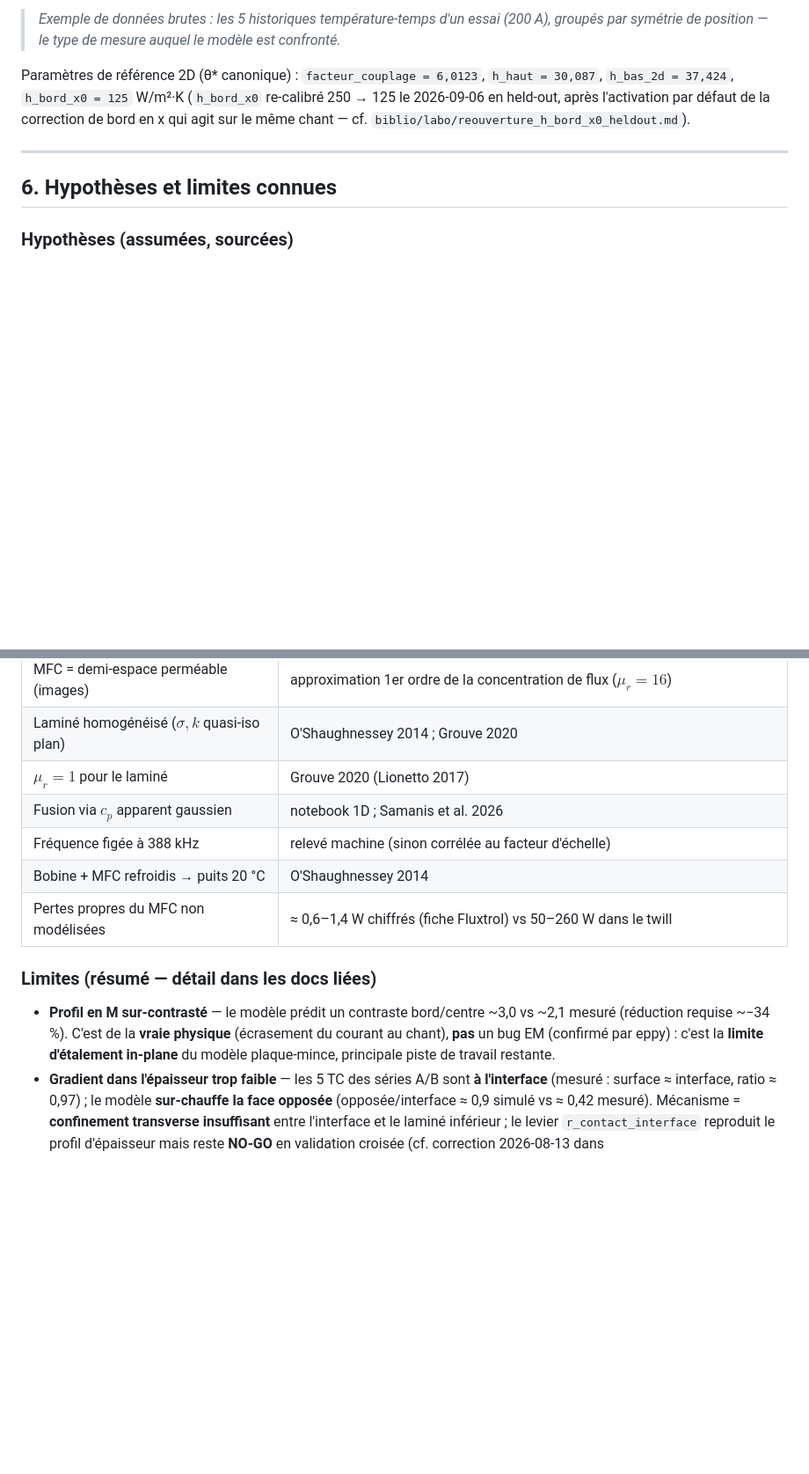
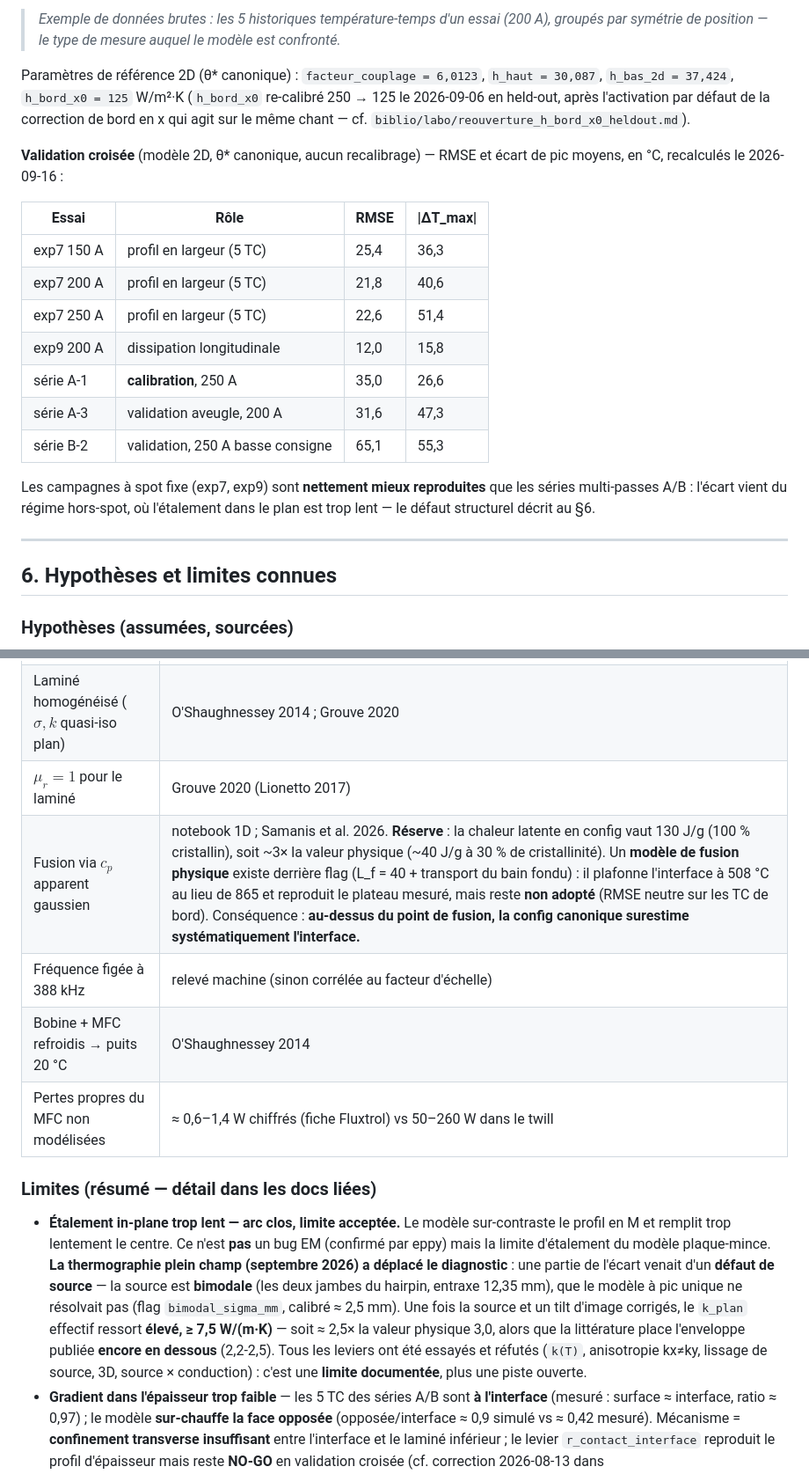
Before and after one commit to maxencesoixante/Jumeau_Soudage_Induction, a Markdown page: README.md, 2 parts joined by grey strips. Shown at 88% size. Drawn GitHub-style; blank space fills up the shorter version.

```diff
--- a/README.md
+++ b/README.md
@@ -304,6 +357,23 @@ Paramètres de référence 2D (θ\* canonique) : `facteur_couplage = 6,0123`,
 de la correction de bord en x qui agit sur le même chant — cf.
 `biblio/labo/reouverture_h_bord_x0_heldout.md`).
 
+**Validation croisée** (modèle 2D, θ\* canonique, aucun recalibrage) — RMSE et écart de pic
+moyens, en °C, recalculés le 2026-09-16 :
+
+| Essai | Rôle | RMSE | \|ΔT_max\| |
+|---|---|---|---|
+| exp7 150 A | profil en largeur (5 TC) | 25,4 | 36,3 |
+| exp7 200 A | profil en largeur (5 TC) | 21,8 | 40,6 |
+| exp7 250 A | profil en largeur (5 TC) | 22,6 | 51,4 |
+| exp9 200 A | dissipation longitudinale | 12,0 | 15,8 |
+| série A-1 | **calibration**, 250 A | 35,0 | 26,6 |
+| série A-3 | validation aveugle, 200 A | 31,6 | 47,3 |
+| série B-2 | validation, 250 A basse consigne | 65,1 | 55,3 |
+
+Les campagnes à spot fixe (exp7, exp9) sont **nettement mieux reproduites** que les séries
+multi-passes A/B : l'écart vient du régime hors-spot, où l'étalement dans le plan est trop lent
+— le défaut structurel décrit au §6.
+
 ---
 
 ## 6. Hypothèses et limites connues
@@ -317,17 +387,24 @@ de la correction de bord en x qui agit sur le même chant — cf.
 | MFC = demi-espace perméable (images) | approximation 1er ordre de la concentration de flux ($\mu_r = 16$) |
 | Laminé homogénéisé ($\sigma, k$ quasi-iso plan) | O'Shaughnessey 2014 ; Grouve 2020 |
 | $\mu_r = 1$ pour le laminé | Grouve 2020 (Lionetto 2017) |
-| Fusion via $c_p$ apparent gaussien | notebook 1D ; Samanis et al. 2026 |
+| Fusion via $c_p$ apparent gaussien | notebook 1D ; Samanis et al. 2026. **Réserve** : la chaleur latente en config vaut 130 J/g (100 % cristallin), soit ~3× la valeur physique (~40 J/g à 30 % de cristallinité). Un **modèle de fusion physique** existe derrière flag (L_f = 40 + transport du bain fondu) : il plafonne l'interface à 508 °C au lieu de 865 et reproduit le plateau mesuré, mais reste **non adopté** (RMSE neutre sur les TC de bord). Conséquence : **au-dessus du point de fusion, la config canonique surestime systématiquement l'interface.** |
 | Fréquence figée à 388 kHz | relevé machine (sinon corrélée au facteur d'échelle) |
 | Bobine + MFC refroidis → puits 20 °C | O'Shaughnessey 2014 |
 | Pertes propres du MFC non modélisées | ≈ 0,6–1,4 W chiffrés (fiche Fluxtrol) vs 50–260 W dans le twill |
 
 ### Limites (résumé — détail dans les docs liées)
 
-- **Profil en M sur-contrasté** — le modèle prédit un contraste bord/centre ~3,0 vs ~2,1
-  mesuré (réduction requise ~−34 %). C'est de la **vraie physique** (écrasement du courant au
-  chant), **pas** un bug EM (confirmé par eppy) : c'est la **limite d'étalement in-plane** du
-  modèle plaque-mince, principale piste de travail restante.
+- **Étalement in-plane trop lent — arc clos, limite acceptée.** Le modèle sur-contraste le
+  profil en M et remplit trop lentement le centre. Ce n'est **pas** un bug EM (confirmé par
+  eppy) mais la limite d'étalement du modèle plaque-mince. **La thermographie plein champ
+  (septembre 2026) a déplacé le diagnostic** : une partie de l'écart venait d'un **défaut de
+  source** — la source est **bimodale** (les deux jambes du hairpin, entraxe 12,35 mm), que le
+  modèle à pic unique ne résolvait pas (flag `bimodal_sigma_mm`, calibré ≈ 2,5 mm). Une fois la
+  source et un tilt d'image corrigés, le `k_plan` effectif ressort **élevé, ≥ 7,5 W/(m·K)** —
+  soit ≈ 2,5× la valeur physique 3,0, alors que la littérature place l'enveloppe publiée
+  **encore en dessous** (2,2-2,5). Tous les leviers ont été essayés et réfutés (`k(T)`,
+  anisotropie kx≠ky, lissage de source, 3D, source × conduction) : c'est une **limite
+  documentée**, plus une piste ouverte.
 - **Gradient dans l'épaisseur trop faible** — les 5 TC des séries A/B sont **à l'interface**
   (mesuré : surface ≈ interface, ratio ≈ 0,97) ; le modèle **sur-chauffe la face opposée**
   (opposée/interface ≈ 0,9 simulé vs ≈ 0,42 mesuré). Mécanisme = **confinement transverse
```
Also changed, not shown: other parts of README.md (+55 -2 lines).
